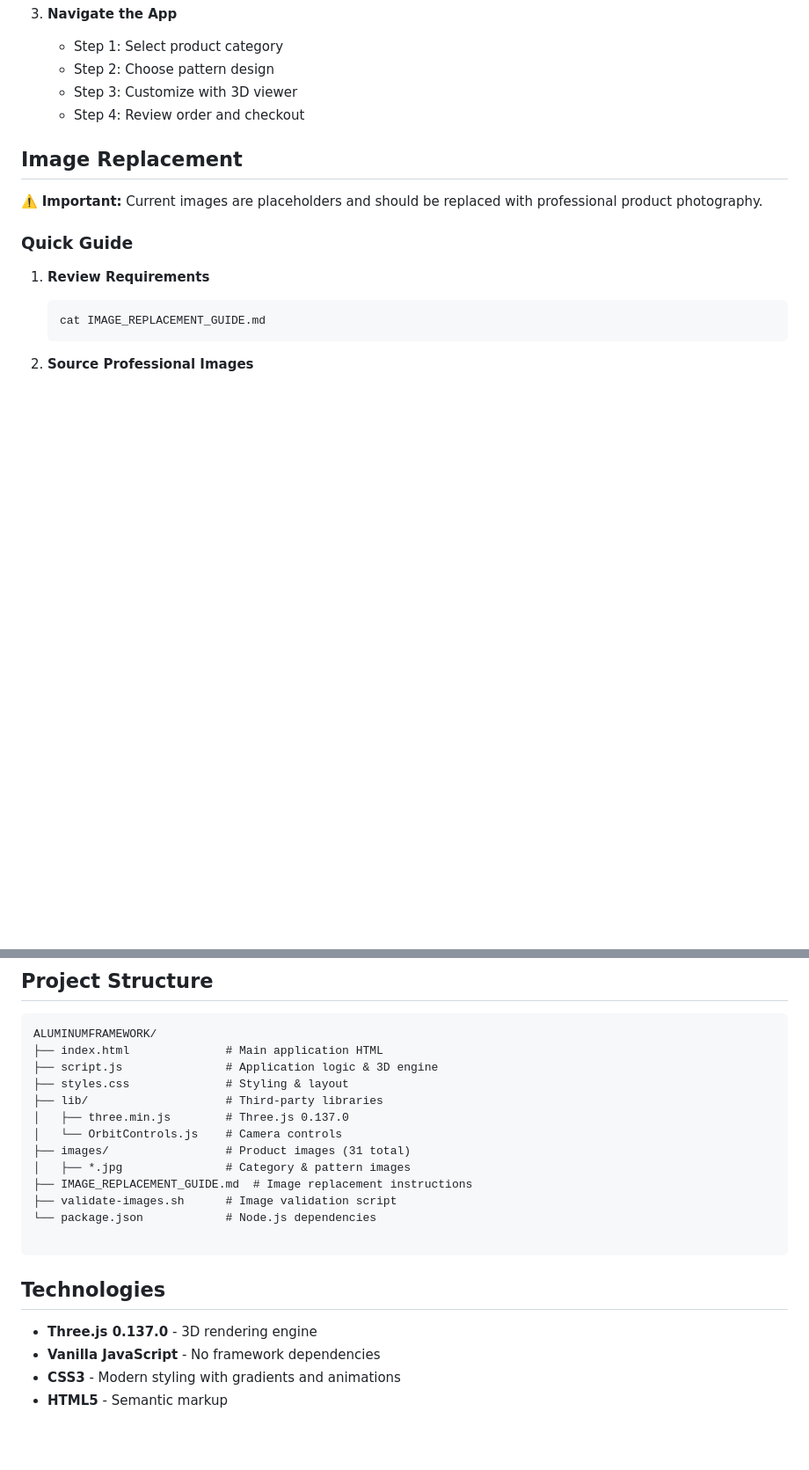
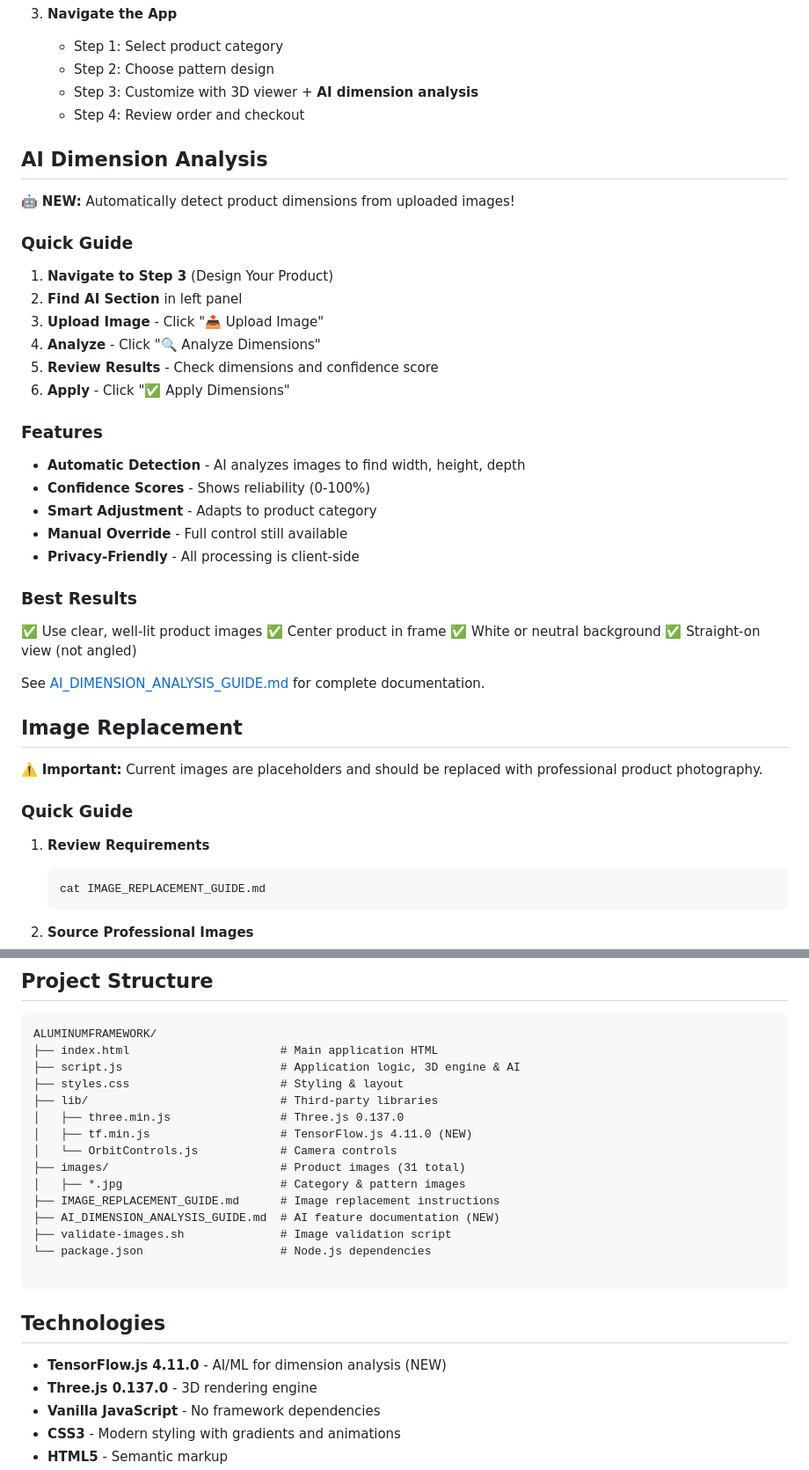
Before and after one commit to ione2025/ALUMINUMFRAMEWORK, a Markdown page: README.md, 2 parts joined by grey strips. Shown at 88% size. GitHub-like rendering; blank space fills up the shorter version.

Commit message:
Add comprehensive AI dimension analysis documentation
Co-authored-by: ione2025 <218749730+ione2025@users.noreply.github.com>

````diff
--- a/README.md
+++ b/README.md
@@ -30,8 +31,38 @@ An interactive web application for designing and customizing aluminum constructi
 3. **Navigate the App**
    - Step 1: Select product category
    - Step 2: Choose pattern design
-   - Step 3: Customize with 3D viewer
+   - Step 3: Customize with 3D viewer + **AI dimension analysis**
    - Step 4: Review order and checkout
+
+## AI Dimension Analysis
+
+🤖 **NEW:** Automatically detect product dimensions from uploaded images!
+
+### Quick Guide
+
+1. **Navigate to Step 3** (Design Your Product)
+2. **Find AI Section** in left panel
+3. **Upload Image** - Click "📤 Upload Image"
+4. **Analyze** - Click "🔍 Analyze Dimensions"
+5. **Review Results** - Check dimensions and confidence score
+6. **Apply** - Click "✅ Apply Dimensions"
+
+### Features
+
+- **Automatic Detection** - AI analyzes images to find width, height, depth
+- **Confidence Scores** - Shows reliability (0-100%)
+- **Smart Adjustment** - Adapts to product category
+- **Manual Override** - Full control still available
+- **Privacy-Friendly** - All processing is client-side
+
+### Best Results
+
+✅ Use clear, well-lit product images
+✅ Center product in frame
+✅ White or neutral background
+✅ Straight-on view (not angled)
+
+See [AI_DIMENSION_ANALYSIS_GUIDE.md](AI_DIMENSION_ANALYSIS_GUIDE.md) for complete documentation.
 
 ## Image Replacement
 
@@ -80,22 +111,25 @@ See [IMAGE_REPLACEMENT_GUIDE.md](IMAGE_REPLACEMENT_GUIDE.md) for complete detail
 
 ```
 ALUMINUMFRAMEWORK/
-├── index.html              # Main application HTML
-├── script.js               # Application logic & 3D engine
-├── styles.css              # Styling & layout
-├── lib/                    # Third-party libraries
-│   ├── three.min.js        # Three.js 0.137.0
-│   └── OrbitControls.js    # Camera controls
-├── images/                 # Product images (31 total)
-│   ├── *.jpg               # Category & pattern images
-├── IMAGE_REPLACEMENT_GUIDE.md  # Image replacement instructions
-├── validate-images.sh      # Image validation script
-└── package.json            # Node.js dependencies
+├── index.html                      # Main application HTML
+├── script.js                       # Application logic, 3D engine & AI
+├── styles.css                      # Styling & layout
+├── lib/                            # Third-party libraries
+│   ├── three.min.js                # Three.js 0.137.0
+│   ├── tf.min.js                   # TensorFlow.js 4.11.0 (NEW)
+│   └── OrbitControls.js            # Camera controls
+├── images/                         # Product images (31 total)
+│   ├── *.jpg                       # Category & pattern images
+├── IMAGE_REPLACEMENT_GUIDE.md      # Image replacement instructions
+├── AI_DIMENSION_ANALYSIS_GUIDE.md  # AI feature documentation (NEW)
+├── validate-images.sh              # Image validation script
+└── package.json                    # Node.js dependencies
 
 ```
 
 ## Technologies
 
+- **TensorFlow.js 4.11.0** - AI/ML for dimension analysis (NEW)
 - **Three.js 0.137.0** - 3D rendering engine
 - **Vanilla JavaScript** - No framework dependencies
 - **CSS3** - Modern styling with gradients and animations
````
Also changed, not shown: other parts of README.md (+3 -2 lines), AI_DIMENSION_ANALYSIS_GUIDE.md (added, +433 -0 lines).
